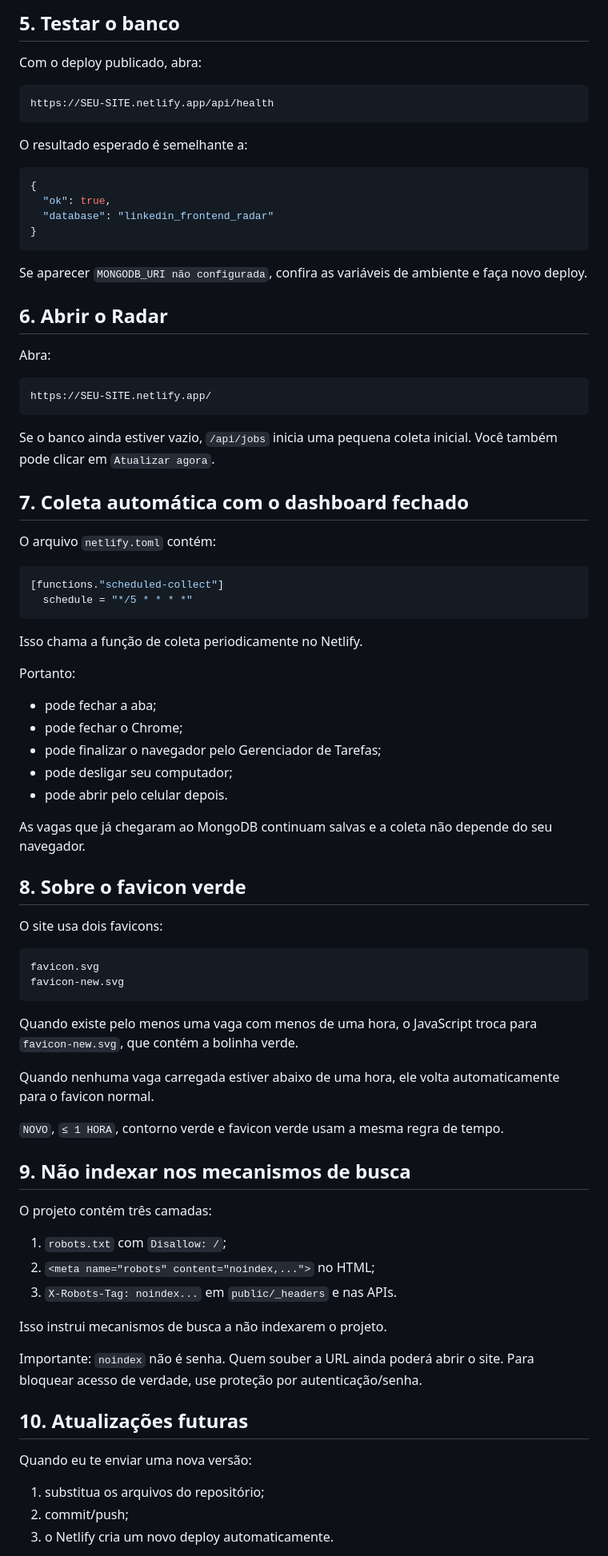
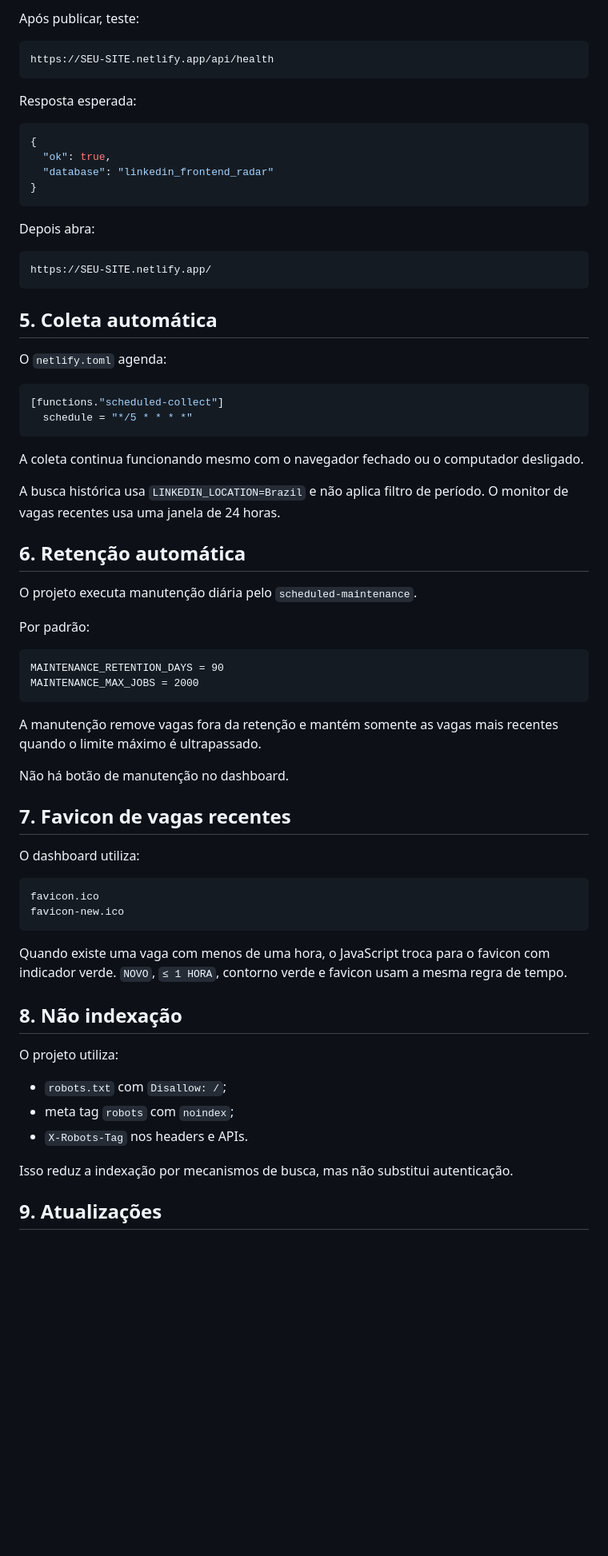
Before and after one commit to fidelmrodriguez/frontendradar-nodejs, a Markdown page: DEPLOY_NETLIFY.md, the part around one of its changes. Shown at 80% size. Drawn GitHub-style; blank space fills up the shorter version.

````diff
--- a/DEPLOY_NETLIFY.md
+++ b/DEPLOY_NETLIFY.md
@@ -89,13 +63,11 @@ Depois de criar as variáveis, faça um novo deploy.
 
-## 5. Testar o banco
-
-Com o deploy publicado, abra:
+Após publicar, teste:
 
 ```txt
 https://SEU-SITE.netlify.app/api/health
 ```
 
-O resultado esperado é semelhante a:
+Resposta esperada:
 
 ```json
 {
@@ -104,71 +76,60 @@ O resultado esperado é semelhante a:
 }
 ```
 
-Se aparecer `MONGODB_URI não configurada`, confira as variáveis de ambiente e faça novo deploy.
-
-## 6. Abrir o Radar
-
-Abra:
+Depois abra:
 
 ```txt
 https://SEU-SITE.netlify.app/
 ```
 
-Se o banco ainda estiver vazio, `/api/jobs` inicia uma pequena coleta inicial. Você também pode clicar em `Atualizar agora`.
+## 5. Coleta automática
 
-## 7. Coleta automática com o dashboard fechado
-
-O arquivo `netlify.toml` contém:
+O `netlify.toml` agenda:
 
 ```toml
 [functions."scheduled-collect"]
   schedule = "*/5 * * * *"
 ```
 
-Isso chama a função de coleta periodicamente no Netlify.
+A coleta continua funcionando mesmo com o navegador fechado ou o computador desligado.
 
-Portanto:
+A busca histórica usa `LINKEDIN_LOCATION=Brazil` e não aplica filtro de período. O monitor de vagas recentes usa uma janela de 24 horas.
 
-* pode fechar a aba;
-* pode fechar o Chrome;
-* pode finalizar o navegador pelo Gerenciador de Tarefas;
-* pode desligar seu computador;
-* pode abrir pelo celular depois.
+## 6. Retenção automática
 
-As vagas que já chegaram ao MongoDB continuam salvas e a coleta não depende do seu navegador.
+O projeto executa manutenção diária pelo `scheduled-maintenance`.
 
-## 8. Sobre o favicon verde
-
-O site usa dois favicons:
+Por padrão:
 
 ```txt
-favicon.svg
-favicon-new.svg
+MAINTENANCE_RETENTION_DAYS = 90
+MAINTENANCE_MAX_JOBS = 2000
 ```
 
-Quando existe pelo menos uma vaga com menos de uma hora, o JavaScript troca para `favicon-new.svg`, que contém a bolinha verde.
+A manutenção remove vagas fora da retenção e mantém somente as vagas mais recentes quando o limite máximo é ultrapassado.
 
-Quando nenhuma vaga carregada estiver abaixo de uma hora, ele volta automaticamente para o favicon normal.
+Não há botão de manutenção no dashboard.
 
-`NOVO`, `≤ 1 HORA`, contorno verde e favicon verde usam a mesma regra de tempo.
+## 7. Favicon de vagas recentes
 
-## 9. Não indexar nos mecanismos de busca
+O dashboard utiliza:
 
-O projeto contém três camadas:
+```txt
+favicon.ico
+favicon-new.ico
+```
 
-1. `robots.txt` com `Disallow: /`;
-2. `<meta name="robots" content="noindex,...">` no HTML;
-3. `X-Robots-Tag: noindex...` em `public/_headers` e nas APIs.
+Quando existe uma vaga com menos de uma hora, o JavaScript troca para o favicon com indicador verde. `NOVO`, `≤ 1 HORA`, contorno verde e favicon usam a mesma regra de tempo.
 
-Isso instrui mecanismos de busca a não indexarem o projeto.
+## 8. Não indexação
 
-Importante: `noindex` não é senha. Quem souber a URL ainda poderá abrir o site. Para bloquear acesso de verdade, use proteção por autenticação/senha.
+O projeto utiliza:
 
-## 10. Atualizações futuras
+* `robots.txt` com `Disallow: /`;
+* meta tag `robots` com `noindex`;
+* `X-Robots-Tag` nos headers e APIs.
 
-Quando eu te enviar uma nova versão:
+Isso reduz a indexação por mecanismos de busca, mas não substitui autenticação.
 
-1. substitua os arquivos do repositório;
-2. commit/push;
-3. o Netlify cria um novo deploy automaticamente.
+## 9. Atualizações
 
````
Also changed, not shown: other parts of DEPLOY_NETLIFY.md (+21 -70 lines), README.md (+81 -55 lines).
